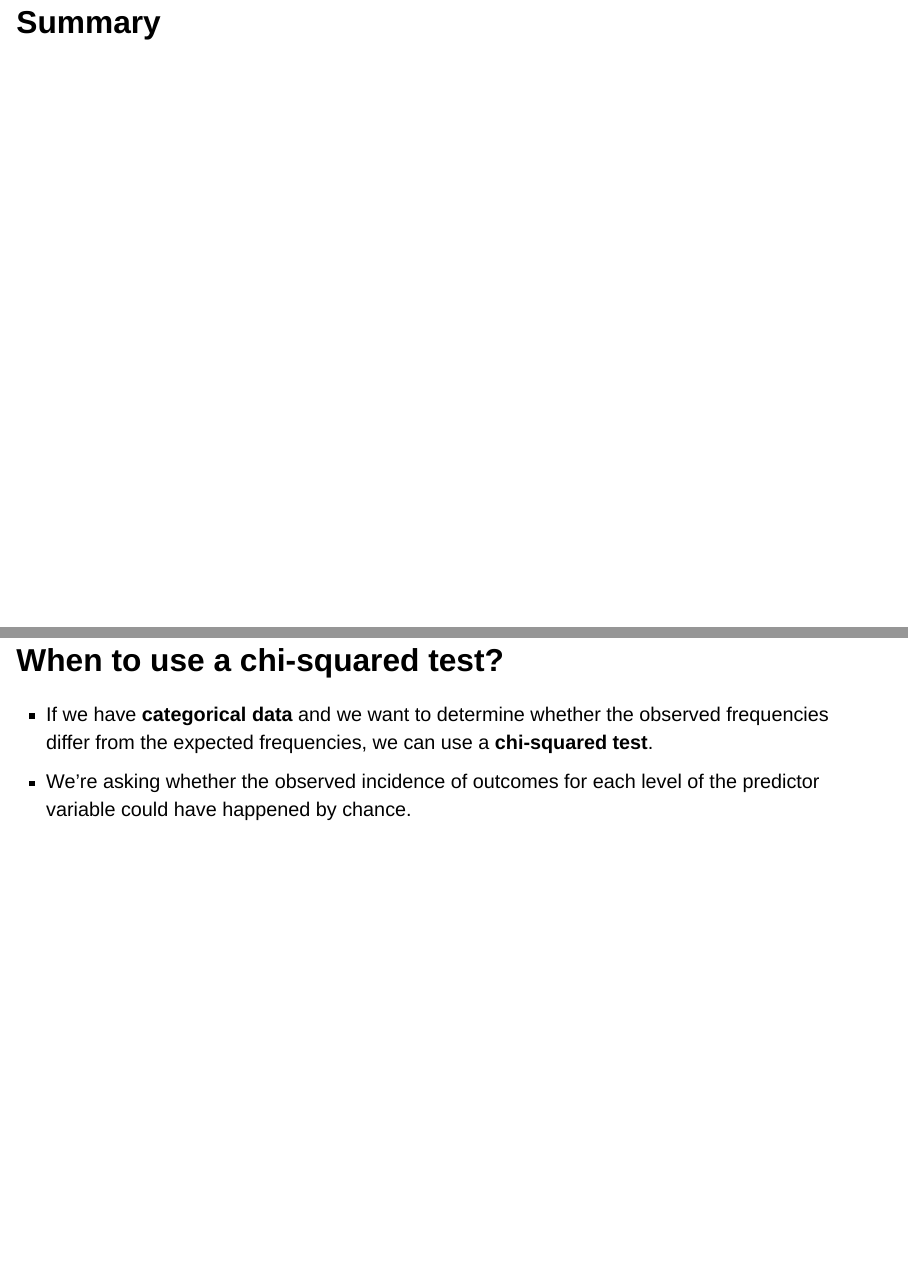
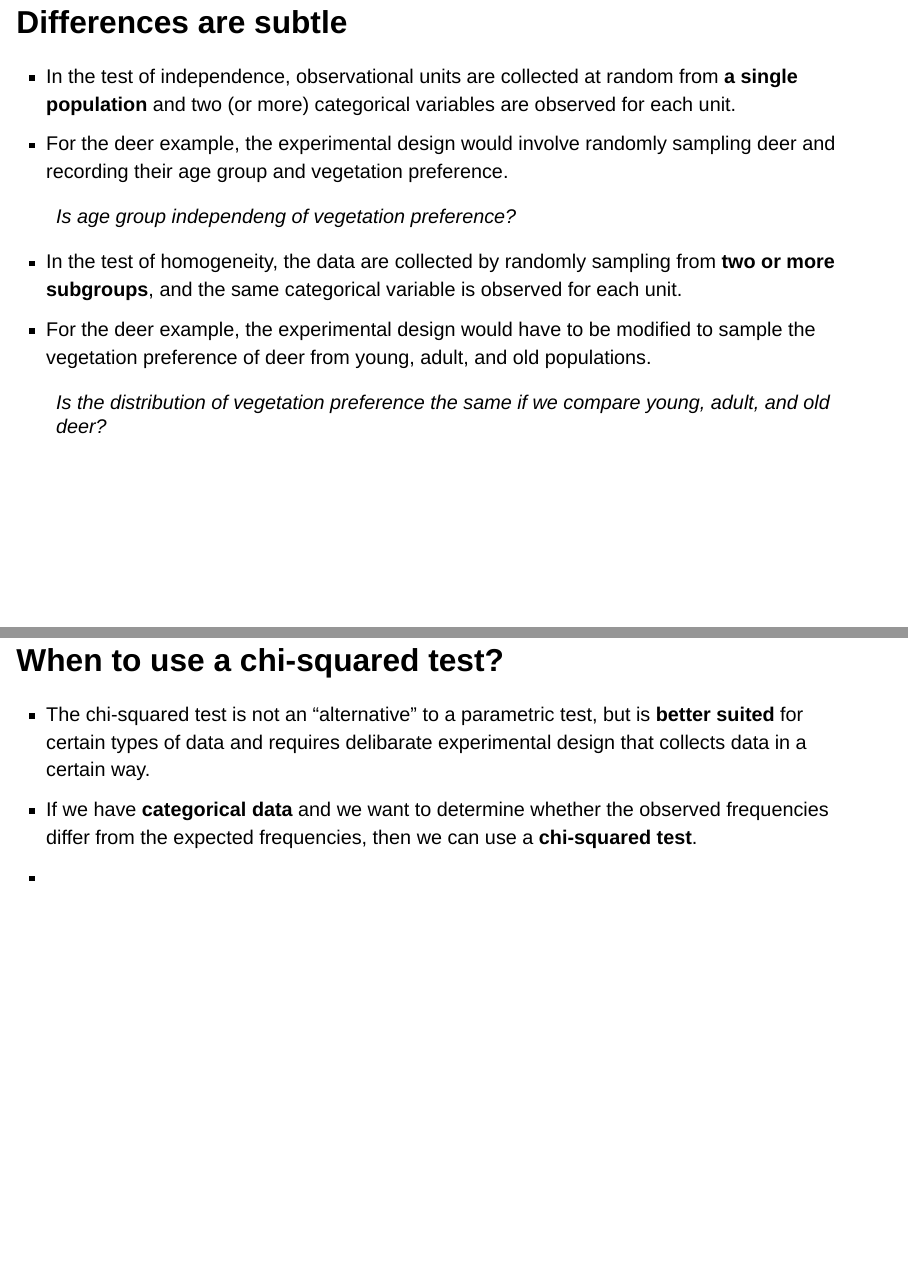
Before and after one commit to ENVX-resources/ENVX1002-2024-Lecture-Topic07b, a Quarto document (Lecture-07b.qmd): pages 44 and 45 of 46 before the commit and pages 46 and 48 of 49 after it, joined at a grey line. Rendered offline with R 4.5, knitr and Pandoc in place of Quarto, with nearby package versions; drawn as Slidy slides in place of the format the file asks for.

Commit message:
clarify test of homogeneity

```diff
--- a/Lecture-07b.qmd
+++ b/Lecture-07b.qmd
@@ -410,13 +425,26 @@ mosaicplot(deer_data,
   - $H_0$: The variables of interest are independent.
   - $H_1$: The variables of interest are not independent.
 
+
+## Differences are subtle
+
+- In the test of independence, observational units are collected at random from **a single population** and two (or more) categorical variables are observed for each unit.
+- For the deer example, the experimental design would involve randomly sampling deer and recording their age group and vegetation preference.
+
+> Is age group independeng of vegetation preference?
+
+- In the test of homogeneity, the data are collected by randomly sampling from **two or more subgroups**, and the same categorical variable is observed for each unit.
+- For the deer example, the experimental design would have to be modified to sample the vegetation preference of deer from young, adult, and old populations.
+
+> Is the distribution of vegetation preference the same if we compare young, adult, and old deer?
+
 # Summary
 
 ## When to use a chi-squared test?
 
-- If we have **categorical data** and we want to determine whether the observed frequencies differ from the expected frequencies, we can use a **chi-squared test**.
-- We're asking whether the observed incidence of outcomes for each level of the
-predictor variable could have happened by chance.
+- The chi-squared test is not an "alternative" to a parametric test, but is **better suited** for certain types of data and requires delibarate experimental design that collects data in a certain way.
+- If we have **categorical data** and we want to determine whether the observed frequencies differ from the expected frequencies, then we can use a **chi-squared test**.
+-
 
 
 
```
Also changed, not shown: Lecture-07b.html, Lecture-07b.qmd (15 more changed lines).
